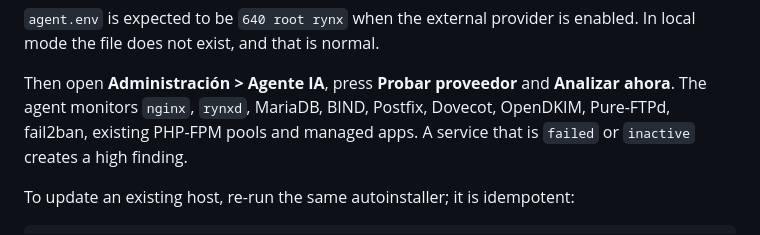
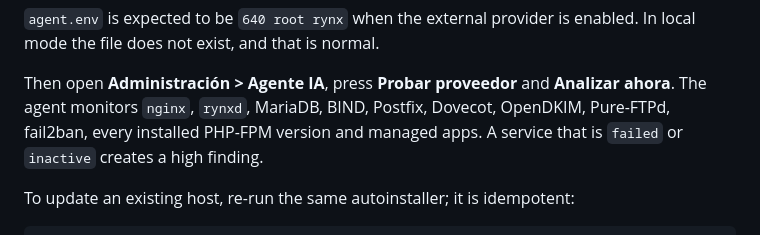
Before and after one commit to jschaves/RYNXCP, a Markdown page: README.md, the part around the change. Rendered like a GitHub page.

Commit message:
Document PHP-FPM monitoring coverage

```diff
--- a/README.md
+++ b/README.md
@@ -493,7 +493,8 @@ enabled. In local mode the file does not exist, and that is normal.
 
 Then open **Administración > Agente IA**, press **Probar proveedor** and
 **Analizar ahora**. The agent monitors `nginx`, `rynxd`, MariaDB, BIND, Postfix,
-Dovecot, OpenDKIM, Pure-FTPd, fail2ban, existing PHP-FPM pools and managed apps.
+Dovecot, OpenDKIM, Pure-FTPd, fail2ban, every installed PHP-FPM version and
+managed apps.
 A service that is `failed` or `inactive` creates a high finding.
 
 To update an existing host, re-run the same autoinstaller; it is idempotent:
```
Also changed, not shown: docs/autoinstall.md (+1 -1 lines).
